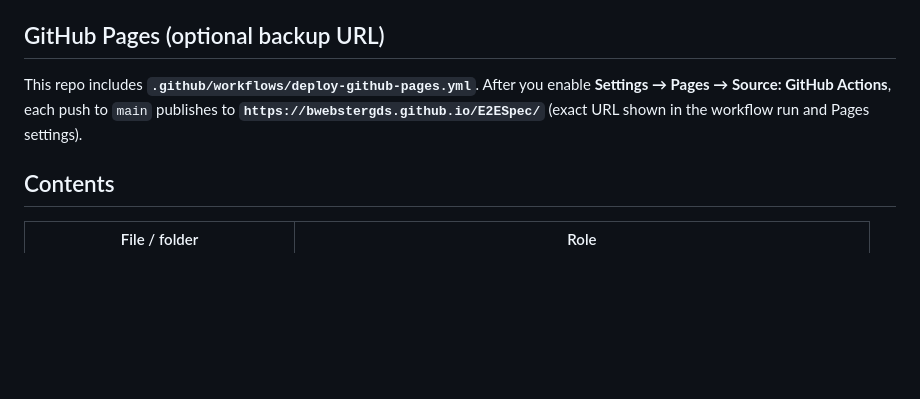
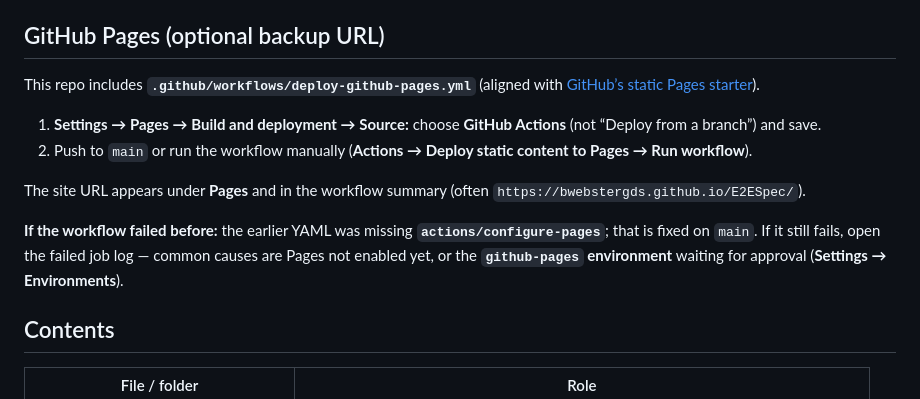
Before and after one commit to BWebsterGDS/E2ESpec, a Markdown page: README.md, the part around the change. Rendered like a GitHub page; blank space fills up the shorter version.

Commit message:
docs: GitHub Pages troubleshooting for workflow
Made-with: Cursor

```diff
--- a/README.md
+++ b/README.md
@@ -28,7 +28,14 @@ That copies the print HTML → `index.html`, syncs Markdown + screenshots, then
 
 ## GitHub Pages (optional backup URL)
 
-This repo includes **`.github/workflows/deploy-github-pages.yml`**. After you enable **Settings → Pages → Source: GitHub Actions**, each push to `main` publishes to **`https://bwebstergds.github.io/E2ESpec/`** (exact URL shown in the workflow run and Pages settings).
+This repo includes **`.github/workflows/deploy-github-pages.yml`** (aligned with [GitHub’s static Pages starter](https://github.com/actions/starter-workflows/blob/main/pages/static.yml)).
+
+1. **Settings → Pages → Build and deployment → Source:** choose **GitHub Actions** (not “Deploy from a branch”) and save.
+2. Push to `main` or run the workflow manually (**Actions → Deploy static content to Pages → Run workflow**).
+
+The site URL appears under **Pages** and in the workflow summary (often `https://bwebstergds.github.io/E2ESpec/`).
+
+**If the workflow failed before:** the earlier YAML was missing **`actions/configure-pages`**; that is fixed on `main`. If it still fails, open the failed job log — common causes are Pages not enabled yet, or the **`github-pages` environment** waiting for approval (**Settings → Environments**).
 
 ## Contents
 
```
